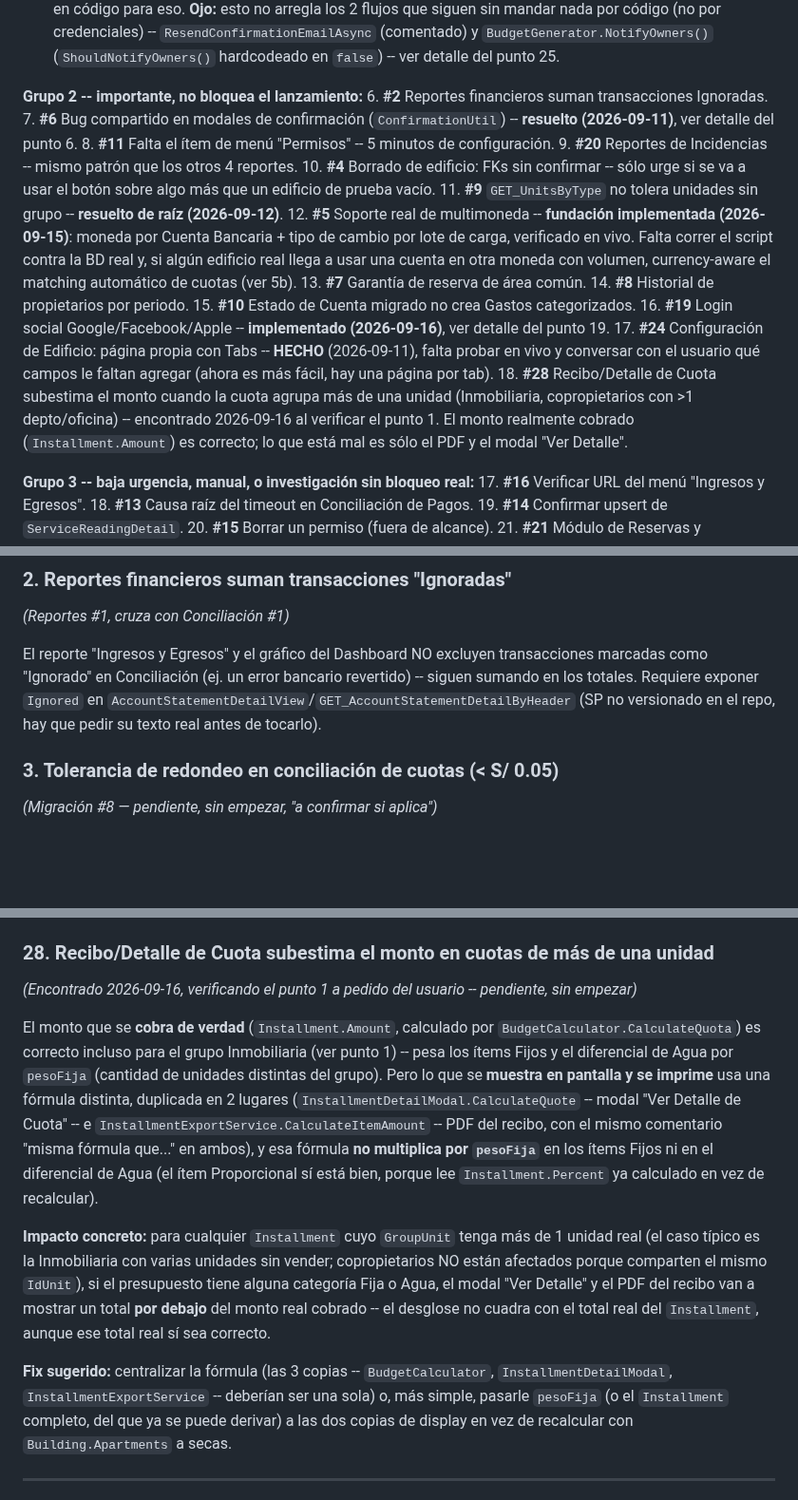
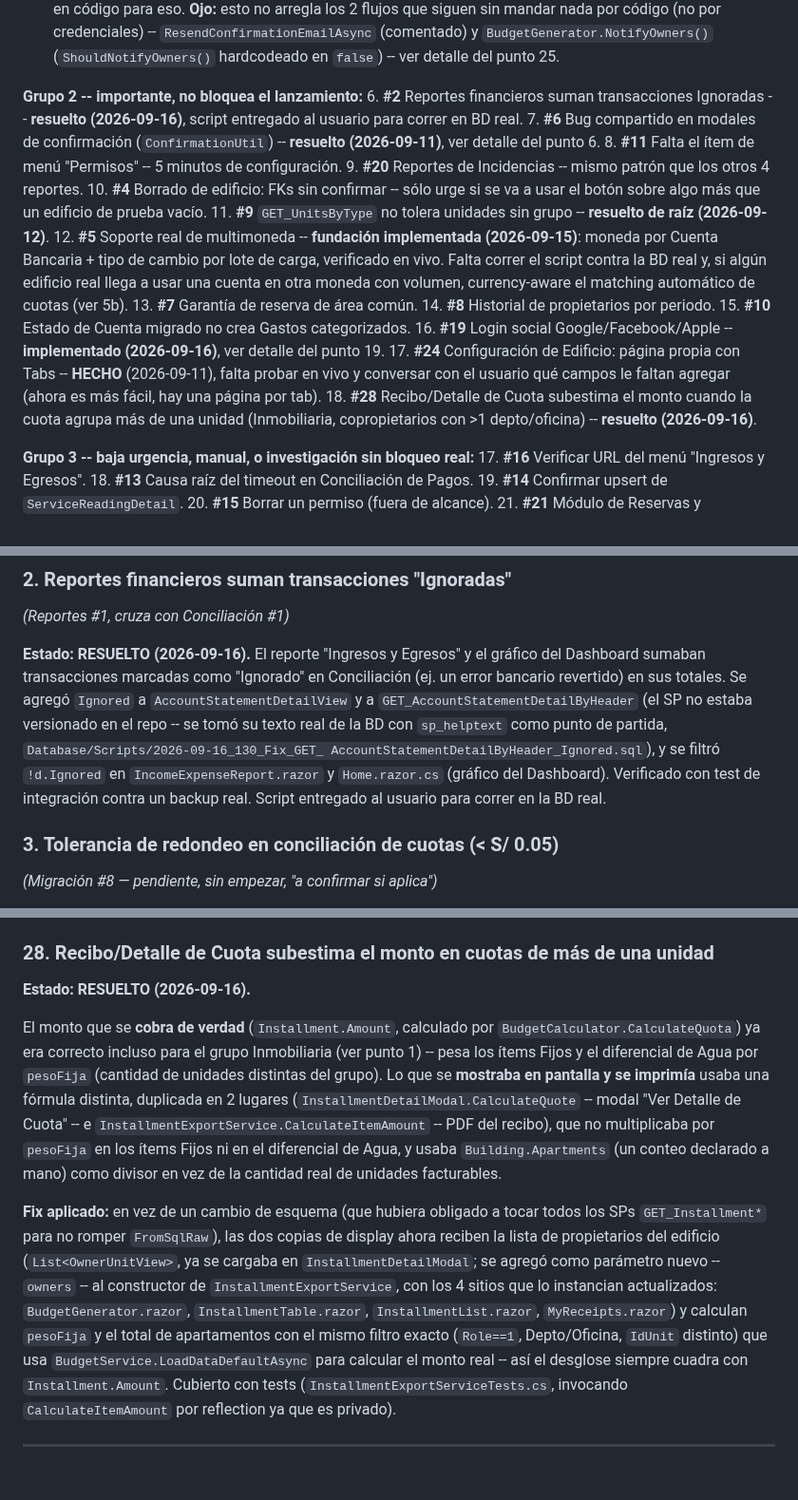
Before and after one commit to EnriqueKristian/SpiderHood, a Markdown page: Docs/Pendientes-Negocio-Consolidado.md, 3 parts joined by grey strips. Shown at 95% size. GitHub-like rendering; blank space fills up the shorter version.

Commit message:
Backlog: marcar #2 y #28 como RESUELTOS
Ambos cerrados hoy (ver commits d023db6 y 3b92176) -- actualizado el
detalle de cada punto, la tabla Resumen rápido y el Orden de ataque.

Co-Authored-By: Claude Sonnet 5 <noreply@anthropic.com>
Claude-Session: https://claude.ai/code/session_01TTvipigA8FzfDNBJWCrNDe

```diff
--- a/Docs/Pendientes-Negocio-Consolidado.md
+++ b/Docs/Pendientes-Negocio-Consolidado.md
@@ -57,7 +57,8 @@ secas, es la secuencia en la que conviene tocarlos.
    `false`) -- ver detalle del punto 25.
 
 **Grupo 2 -- importante, no bloquea el lanzamiento:**
-6. **#2** Reportes financieros suman transacciones Ignoradas.
+6. **#2** Reportes financieros suman transacciones Ignoradas -- **resuelto
+   (2026-09-16)**, script entregado al usuario para correr en BD real.
 7. **#6** Bug compartido en modales de confirmación (`ConfirmationUtil`) --
    **resuelto (2026-09-11)**, ver detalle del punto 6.
 8. **#11** Falta el ítem de menú "Permisos" -- 5 minutos de configuración.
@@ -80,9 +81,7 @@ secas, es la secuencia en la que conviene tocarlos.
     campos le faltan agregar (ahora es más fácil, hay una página por tab).
 18. **#28** Recibo/Detalle de Cuota subestima el monto cuando la cuota
     agrupa más de una unidad (Inmobiliaria, copropietarios con >1
-    depto/oficina) -- encontrado 2026-09-16 al verificar el punto 1. El
-    monto realmente cobrado (`Installment.Amount`) es correcto; lo que
-    está mal es sólo el PDF y el modal "Ver Detalle".
+    depto/oficina) -- **resuelto (2026-09-16)**.
 
 **Grupo 3 -- baja urgencia, manual, o investigación sin bloqueo real:**
 17. **#16** Verificar URL del menú "Ingresos y Egresos".
@@ -137,11 +136,17 @@ en lo que se MUESTRA/IMPRIME** (no en lo que se cobra) -- ver punto 28.
 ### 2. Reportes financieros suman transacciones "Ignoradas"
 *(Reportes #1, cruza con Conciliación #1)*
 
-El reporte "Ingresos y Egresos" y el gráfico del Dashboard NO excluyen
-transacciones marcadas como "Ignorado" en Conciliación (ej. un error
-bancario revertido) -- siguen sumando en los totales. Requiere exponer
-`Ignored` en `AccountStatementDetailView`/`GET_AccountStatementDetailByHeader`
-(SP no versionado en el repo, hay que pedir su texto real antes de tocarlo).
+**Estado: RESUELTO (2026-09-16).** El reporte "Ingresos y Egresos" y el
+gráfico del Dashboard sumaban transacciones marcadas como "Ignorado" en
+Conciliación (ej. un error bancario revertido) en sus totales. Se agregó
+`Ignored` a `AccountStatementDetailView` y a
+`GET_AccountStatementDetailByHeader` (el SP no estaba versionado en el
+repo -- se tomó su texto real de la BD con `sp_helptext` como punto de
+partida, `Database/Scripts/2026-09-16_130_Fix_GET_
+AccountStatementDetailByHeader_Ignored.sql`), y se filtró `!d.Ignored` en
+`IncomeExpenseReport.razor` y `Home.razor.cs` (gráfico del Dashboard).
+Verificado con test de integración contra un backup real. Script entregado
+al usuario para correr en la BD real.
 
 ### 3. Tolerancia de redondeo en conciliación de cuotas (< S/ 0.05)
 *(Migración #8 — pendiente, sin empezar, "a confirmar si aplica")*
@@ -220,34 +225,34 @@ verificado en un backup restaurado, con test de regresión
 (`BDLayoutBuildingScopedReadOnlyTests.GetExpensesByBuildingAsync_DoesNotThrow`).
 
 ### 28. Recibo/Detalle de Cuota subestima el monto en cuotas de más de una unidad
-*(Encontrado 2026-09-16, verificando el punto 1 a pedido del usuario --
-pendiente, sin empezar)*
+**Estado: RESUELTO (2026-09-16).**
 
 El monto que se **cobra de verdad** (`Installment.Amount`, calculado por
-`BudgetCalculator.CalculateQuota`) es correcto incluso para el grupo
+`BudgetCalculator.CalculateQuota`) ya era correcto incluso para el grupo
 Inmobiliaria (ver punto 1) -- pesa los ítems Fijos y el diferencial de Agua
-por `pesoFija` (cantidad de unidades distintas del grupo). Pero lo que se
-**muestra en pantalla y se imprime** usa una fórmula distinta, duplicada en
-2 lugares (`InstallmentDetailModal.CalculateQuote` -- modal "Ver Detalle de
-Cuota" -- e `InstallmentExportService.CalculateItemAmount` -- PDF del
-recibo, con el mismo comentario "misma fórmula que..." en ambos), y esa
-fórmula **no multiplica por `pesoFija`** en los ítems Fijos ni en el
-diferencial de Agua (el ítem Proporcional sí está bien, porque lee
-`Installment.Percent` ya calculado en vez de recalcular).
-
-**Impacto concreto:** para cualquier `Installment` cuyo `GroupUnit` tenga
-más de 1 unidad real (el caso típico es la Inmobiliaria con varias
-unidades sin vender; copropietarios NO están afectados porque comparten
-el mismo `IdUnit`), si el presupuesto tiene alguna categoría Fija o Agua,
-el modal "Ver Detalle" y el PDF del recibo van a mostrar un total **por
-debajo** del monto real cobrado -- el desglose no cuadra con el total real
-del `Installment`, aunque ese total real sí sea correcto.
-
-**Fix sugerido:** centralizar la fórmula (las 3 copias -- `BudgetCalculator`,
-`InstallmentDetailModal`, `InstallmentExportService` -- deberían ser una
-sola) o, más simple, pasarle `pesoFija` (o el `Installment` completo, del
-que ya se puede derivar) a las dos copias de display en vez de recalcular
-con `Building.Apartments` a secas.
+por `pesoFija` (cantidad de unidades distintas del grupo). Lo que se
+**mostraba en pantalla y se imprimía** usaba una fórmula distinta,
+duplicada en 2 lugares (`InstallmentDetailModal.CalculateQuote` -- modal
+"Ver Detalle de Cuota" -- e `InstallmentExportService.CalculateItemAmount`
+-- PDF del recibo), que no multiplicaba por `pesoFija` en los ítems Fijos
+ni en el diferencial de Agua, y usaba `Building.Apartments` (un conteo
+declarado a mano) como divisor en vez de la cantidad real de unidades
+facturables.
+
+**Fix aplicado:** en vez de un cambio de esquema (que hubiera obligado a
+tocar todos los SPs `GET_Installment*` para no romper `FromSqlRaw`), las
+dos copias de display ahora reciben la lista de propietarios del edificio
+(`List<OwnerUnitView>`, ya se cargaba en `InstallmentDetailModal`; se
+agregó como parámetro nuevo -- `owners` -- al constructor de
+`InstallmentExportService`, con los 4 sitios que lo instancian
+actualizados: `BudgetGenerator.razor`, `InstallmentTable.razor`,
+`InstallmentList.razor`, `MyReceipts.razor`) y calculan `pesoFija` y el
+total de apartamentos con el mismo filtro exacto (`Role==1`, Depto/Oficina,
+`IdUnit` distinto) que usa `BudgetService.LoadDataDefaultAsync` para
+calcular el monto real -- así el desglose siempre cuadra con
+`Installment.Amount`. Cubierto con tests
+(`InstallmentExportServiceTests.cs`, invocando `CalculateItemAmount` por
+reflection ya que es privado).
 
 ---
 
```
Also changed, not shown: other parts of Docs/Pendientes-Negocio-Consolidado.md (+2 -2 lines).
